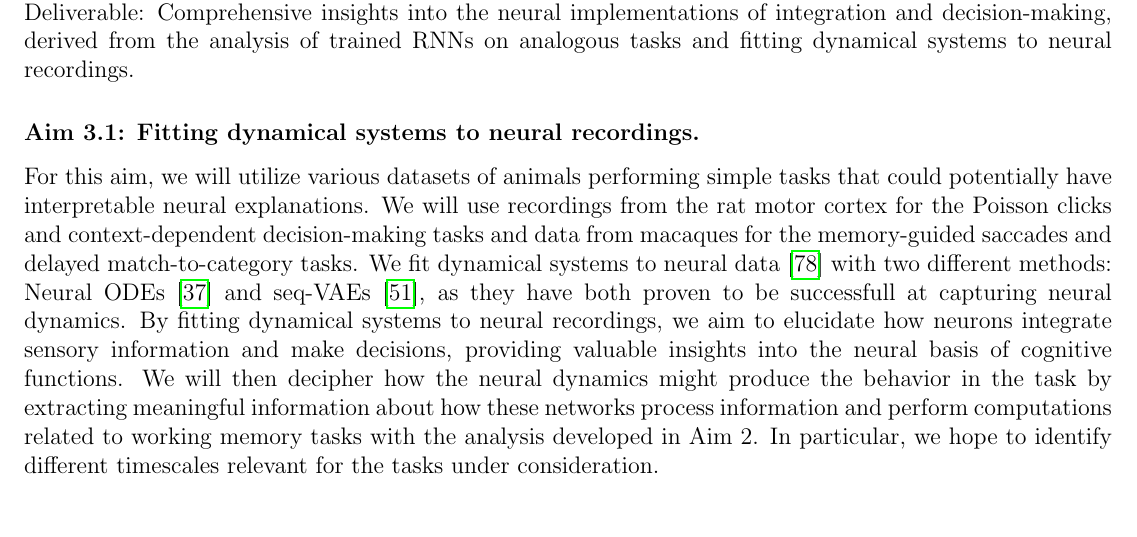
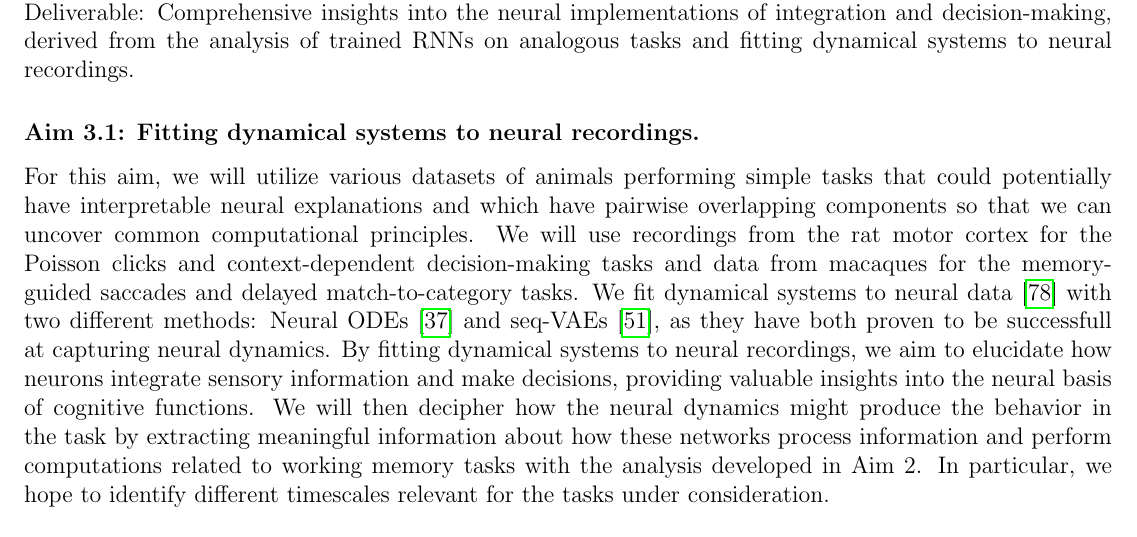
Before and after one commit to Asagodi/topological_diversity, a LaTeX document (fct/proposal.tex): part of page 6 of 9, cut so that both start at the same text. Compiled offline with pdfLaTeX.

Commit message:
justify tasks

```diff
--- a/fct/proposal.tex
+++ b/fct/proposal.tex
@@ -330,7 +330,7 @@ Deliverable:  Comprehensive insights into the neural implementations of integrat
 \subsubsection*{Aim 3.1: Fitting dynamical systems to neural recordings.}
 
 %Datasets.
-For this aim, we will utilize various datasets of animals performing simple tasks that could potentially have interpretable neural explanations.
+For this aim, we will utilize various datasets of animals performing simple tasks that could potentially have interpretable neural explanations and which have pairwise overlapping components so that we can uncover common computational principles.
 We will use recordings from the rat motor cortex for the Poisson clicks and context-dependent decision-making tasks and data from macaques for the memory-guided saccades and delayed match-to-category tasks.
 %
 %Methods
```
